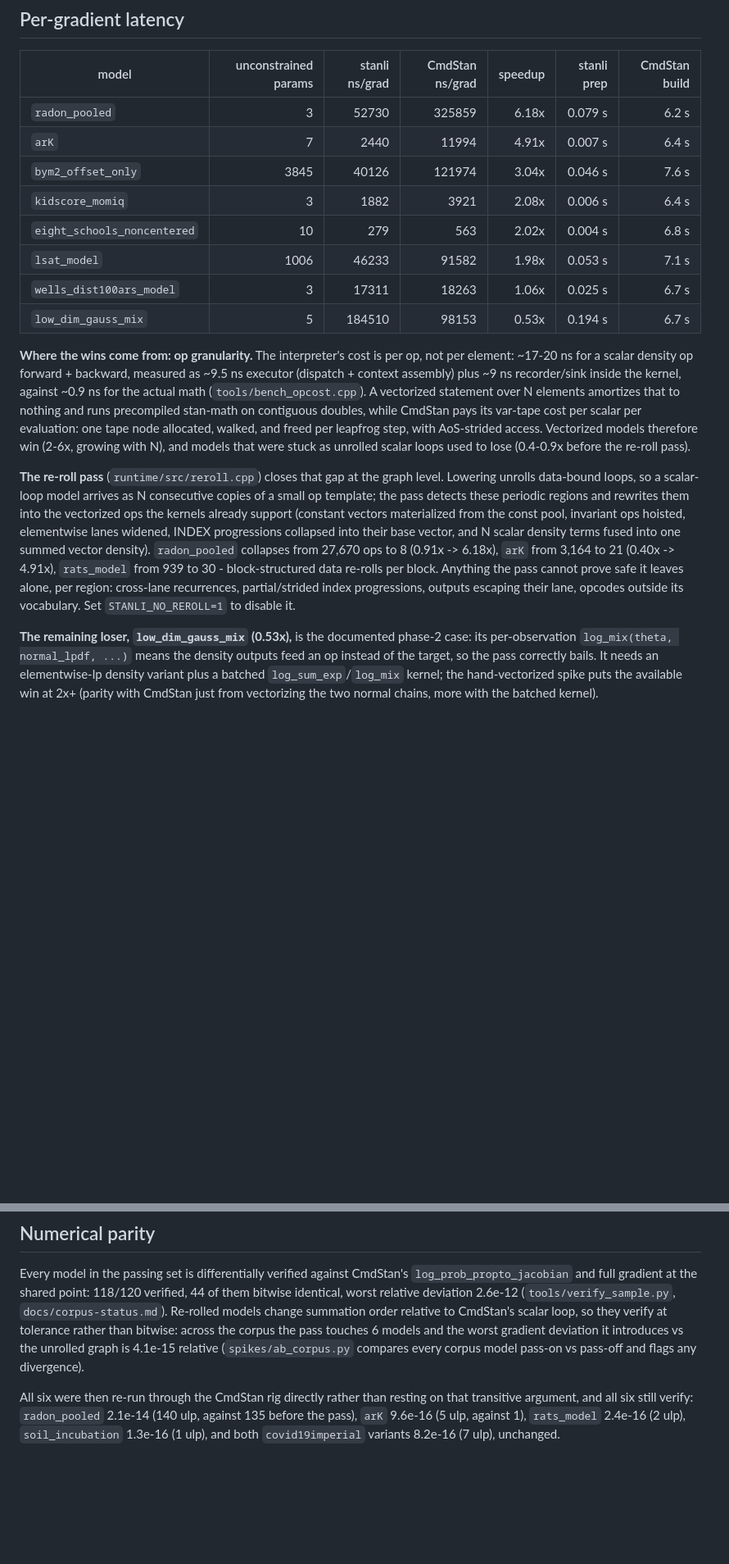
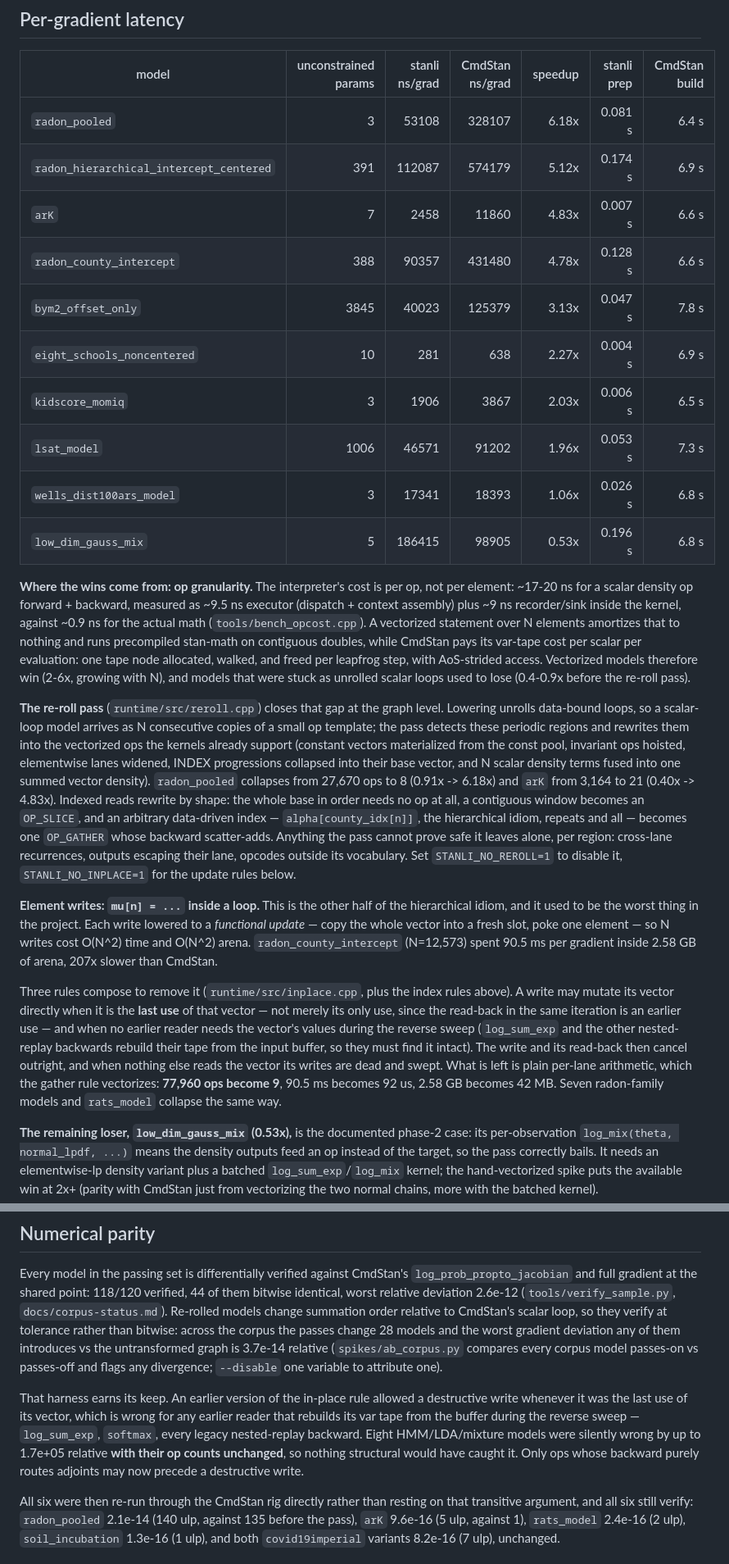
Before and after one commit to andrjohns/stanli, a Markdown page: docs/benchmarks.md, 2 parts joined by grey strips. Shown at 82% size. Drawn GitHub-style; blank space fills up the shorter version.

Commit message:
docs: element-write and gather rules, hierarchical models in the table

```diff
--- a/docs/benchmarks.md
+++ b/docs/benchmarks.md
@@ -13,14 +13,16 @@ table with `tools/bench_models.py deps/cmdstan deps/posteriordb`.
 
 | model | unconstrained params | stanli ns/grad | CmdStan ns/grad | speedup | stanli prep | CmdStan build |
 | --- | ---: | ---: | ---: | ---: | ---: | ---: |
-| `radon_pooled` | 3 | 52730 | 325859 | 6.18x | 0.079 s | 6.2 s |
-| `arK` | 7 | 2440 | 11994 | 4.91x | 0.007 s | 6.4 s |
-| `bym2_offset_only` | 3845 | 40126 | 121974 | 3.04x | 0.046 s | 7.6 s |
-| `kidscore_momiq` | 3 | 1882 | 3921 | 2.08x | 0.006 s | 6.4 s |
-| `eight_schools_noncentered` | 10 | 279 | 563 | 2.02x | 0.004 s | 6.8 s |
-| `lsat_model` | 1006 | 46233 | 91582 | 1.98x | 0.053 s | 7.1 s |
-| `wells_dist100ars_model` | 3 | 17311 | 18263 | 1.06x | 0.025 s | 6.7 s |
-| `low_dim_gauss_mix` | 5 | 184510 | 98153 | 0.53x | 0.194 s | 6.7 s |
+| `radon_pooled` | 3 | 53108 | 328107 | 6.18x | 0.081 s | 6.4 s |
+| `radon_hierarchical_intercept_centered` | 391 | 112087 | 574179 | 5.12x | 0.174 s | 6.9 s |
+| `arK` | 7 | 2458 | 11860 | 4.83x | 0.007 s | 6.6 s |
+| `radon_county_intercept` | 388 | 90357 | 431480 | 4.78x | 0.128 s | 6.6 s |
+| `bym2_offset_only` | 3845 | 40023 | 125379 | 3.13x | 0.047 s | 7.8 s |
+| `eight_schools_noncentered` | 10 | 281 | 638 | 2.27x | 0.004 s | 6.9 s |
+| `kidscore_momiq` | 3 | 1906 | 3867 | 2.03x | 0.006 s | 6.5 s |
+| `lsat_model` | 1006 | 46571 | 91202 | 1.96x | 0.053 s | 7.3 s |
+| `wells_dist100ars_model` | 3 | 17341 | 18393 | 1.06x | 0.026 s | 6.8 s |
+| `low_dim_gauss_mix` | 5 | 186415 | 98905 | 0.53x | 0.196 s | 6.8 s |
 
 **Where the wins come from: op granularity.** The interpreter's cost is
 per op, not per element: ~17-20 ns for a scalar density op forward +
@@ -42,12 +44,35 @@ kernels already support (constant vectors materialized from the const
 pool, invariant ops hoisted, elementwise lanes widened, INDEX
 progressions collapsed into their base vector, and N scalar density
 terms fused into one summed vector density). `radon_pooled` collapses
-from 27,670 ops to 8 (0.91x -> 6.18x), `arK` from 3,164 to 21 (0.40x ->
-4.91x), `rats_model` from 939 to 30 - block-structured data re-rolls per
-block. Anything the pass cannot prove safe it leaves alone, per region:
-cross-lane recurrences, partial/strided index progressions, outputs
-escaping their lane, opcodes outside its vocabulary. Set
-`STANLI_NO_REROLL=1` to disable it.
+from 27,670 ops to 8 (0.91x -> 6.18x) and `arK` from 3,164 to 21 (0.40x
+-> 4.83x). Indexed reads rewrite by shape: the whole base in order needs
+no op at all, a contiguous window becomes an `OP_SLICE`, and an arbitrary
+data-driven index — `alpha[county_idx[n]]`, the hierarchical idiom,
+repeats and all — becomes one `OP_GATHER` whose backward scatter-adds.
+Anything the pass cannot prove safe it leaves alone, per region:
+cross-lane recurrences, outputs escaping their lane, opcodes outside its
+vocabulary. Set `STANLI_NO_REROLL=1` to disable it, `STANLI_NO_INPLACE=1`
+for the update rules below.
+
+**Element writes: `mu[n] = ...` inside a loop.** This is the other half
+of the hierarchical idiom, and it used to be the worst thing in the
+project. Each write lowered to a *functional update* — copy the whole
+vector into a fresh slot, poke one element — so N writes cost O(N^2) time
+and O(N^2) arena. `radon_county_intercept` (N=12,573) spent 90.5 ms per
+gradient inside 2.58 GB of arena, 207x slower than CmdStan.
+
+Three rules compose to remove it (`runtime/src/inplace.cpp`, plus the
+index rules above). A write may mutate its vector directly when it is the
+**last use** of that vector — not merely its only use, since the
+read-back in the same iteration is an earlier use — and when no earlier
+reader needs the vector's values during the reverse sweep (`log_sum_exp`
+and the other nested-replay backwards rebuild their tape from the input
+buffer, so they must find it intact). The write and its read-back then
+cancel outright, and when nothing else reads the vector its writes are
+dead and swept. What is left is plain per-lane arithmetic, which the
+gather rule vectorizes: **77,960 ops become 9**, 90.5 ms becomes 92 us,
+2.58 GB becomes 42 MB. Seven radon-family models and `rats_model` collapse
+the same way.
 
 **The remaining loser, `low_dim_gauss_mix` (0.53x),** is the documented
 phase-2 case: its per-observation `log_mix(theta, normal_lpdf, ...)`
@@ -97,10 +122,20 @@ point: 118/120 verified, 44 of them bitwise identical, worst relative
 deviation 2.6e-12 (`tools/verify_sample.py`, `docs/corpus-status.md`).
 Re-rolled models change summation order relative to CmdStan's scalar
 loop, so they verify at tolerance rather than bitwise: across the corpus
-the pass touches 6 models and the worst gradient deviation it introduces
-vs the unrolled graph is 4.1e-15 relative (`spikes/ab_corpus.py`
-compares every corpus model pass-on vs pass-off and flags any
-divergence).
+the passes change 28 models and the worst gradient deviation any of them
+introduces vs the untransformed graph is 3.7e-14 relative
+(`spikes/ab_corpus.py` compares every corpus model passes-on vs
+passes-off and flags any divergence; `--disable` one variable to
+attribute one).
+
+That harness earns its keep. An earlier version of the in-place rule
+allowed a destructive write whenever it was the last use of its vector,
+which is wrong for any earlier reader that rebuilds its var tape from the
+buffer during the reverse sweep — `log_sum_exp`, `softmax`, every legacy
+nested-replay backward. Eight HMM/LDA/mixture models were silently wrong
+by up to 1.7e+05 relative **with their op counts unchanged**, so nothing
+structural would have caught it. Only ops whose backward purely routes
+adjoints may now precede a destructive write.
 
 All six were then re-run through the CmdStan rig directly rather than
 resting on that transitive argument, and all six still verify:
```
